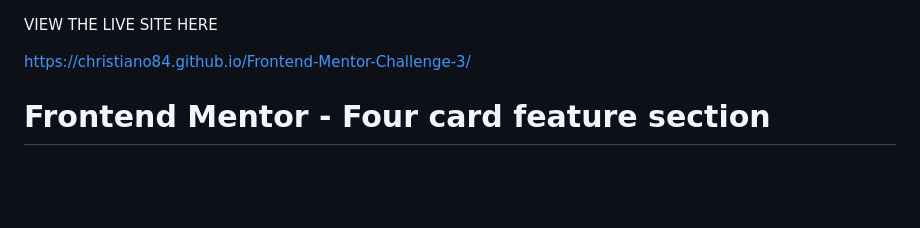
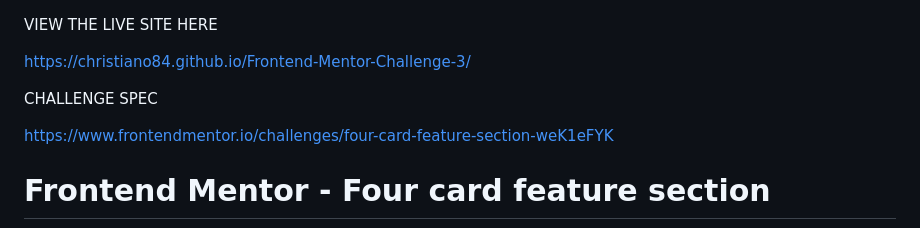
Before and after one commit to christiano84/Frontend-Mentor-Challenge-3, a Markdown page: README.md, the part around the change. Rendered like a GitHub page; blank space fills up the shorter version.

```diff
--- a/README.md
+++ b/README.md
@@ -1,6 +1,10 @@
 VIEW THE LIVE SITE HERE
 
 https://christiano84.github.io/Frontend-Mentor-Challenge-3/
+
+CHALLENGE SPEC
+
+https://www.frontendmentor.io/challenges/four-card-feature-section-weK1eFYK
 
 # Frontend Mentor - Four card feature section
 
```
